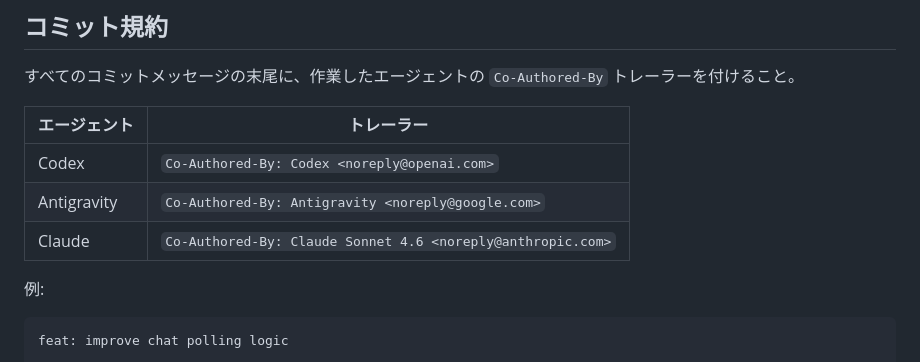
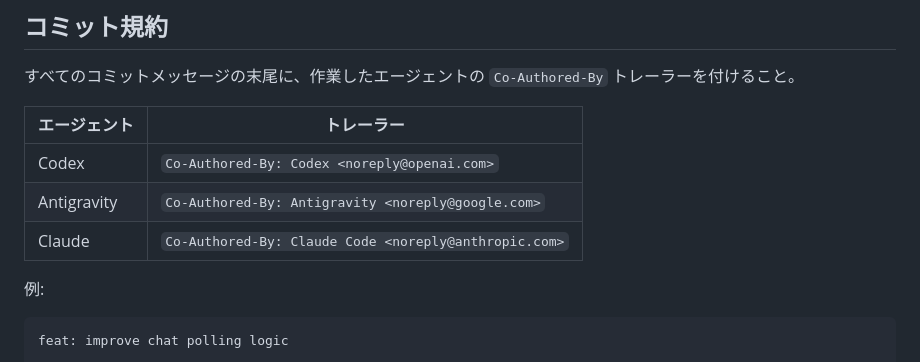
Before and after one commit to Khronos31/agent-hub, a Markdown page: AGENTS.md, the part around the change. Drawn GitHub-style.

Commit message:
docs: ClaudeのCo-Authored-Byをモデル名なしに統一
Co-Authored-By: Claude Code <noreply@anthropic.com>

````diff
--- a/AGENTS.md
+++ b/AGENTS.md
@@ -69,7 +69,7 @@ CLIは `/config/.tools/bin/` に永続化済み（`run.sh` で PATH に追加済
 |---|---|
 | Codex | `Co-Authored-By: Codex <noreply@openai.com>` |
 | Antigravity | `Co-Authored-By: Antigravity <noreply@google.com>` |
-| Claude | `Co-Authored-By: Claude Sonnet 4.6 <noreply@anthropic.com>` |
+| Claude | `Co-Authored-By: Claude Code <noreply@anthropic.com>` |
 
 例:
 ```
````
